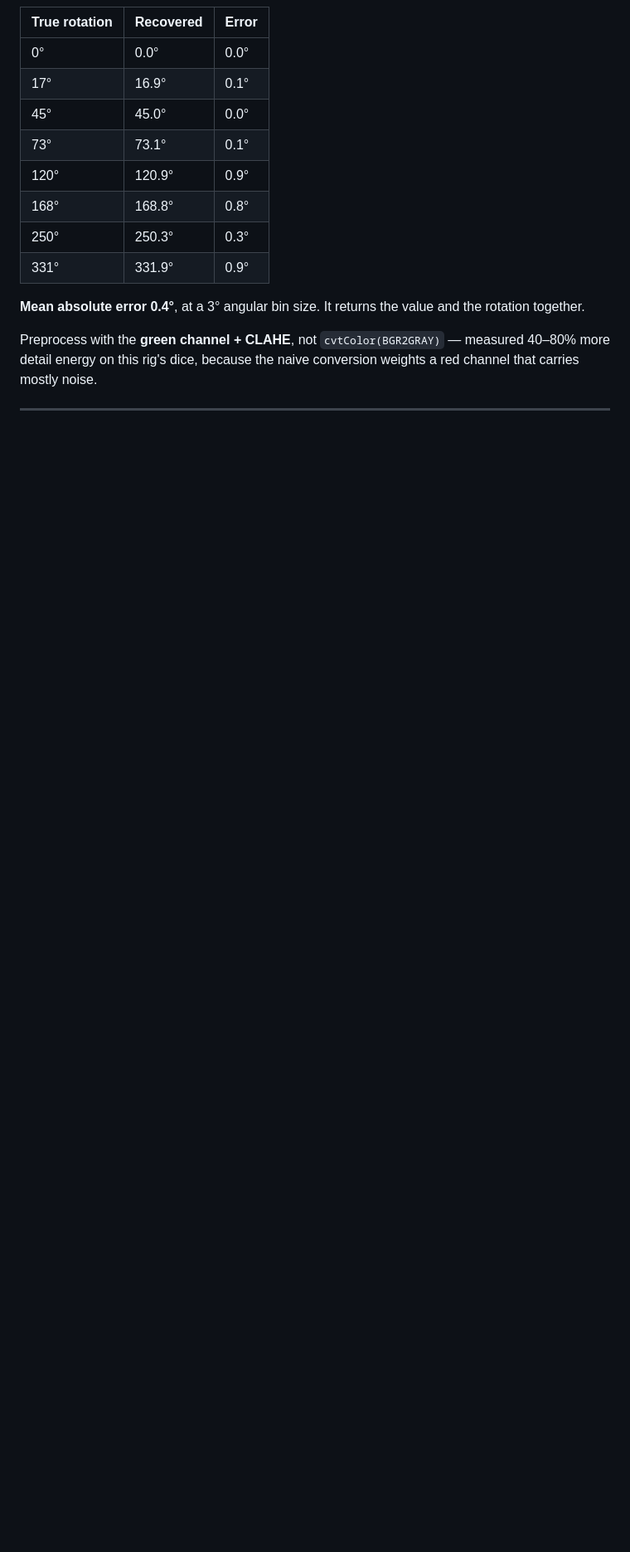
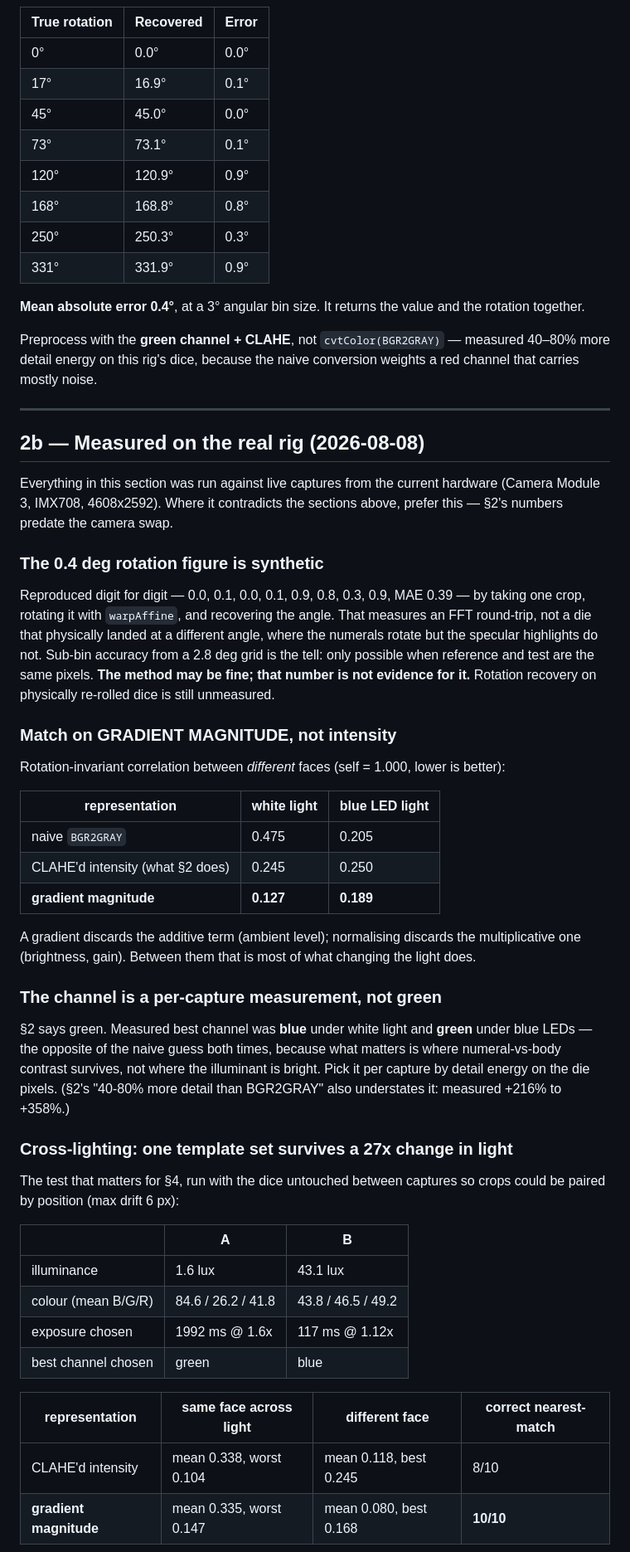
Before and after one commit to thesidius/smarttable, a Markdown page: docs/geometric-face-reading.md, the part around one of its changes. Shown at 83% size. GitHub-like rendering; blank space fills up the shorter version.

```diff
--- a/docs/geometric-face-reading.md
+++ b/docs/geometric-face-reading.md
@@ -121,3 +121,62 @@ measured 40–80% more detail energy on this rig's dice, because the naive
 conversion weights a red channel that carries mostly noise.
 
 ---
+
+## 2b — Measured on the real rig (2026-08-08)
+
+Everything in this section was run against live captures from the current
+hardware (Camera Module 3, IMX708, 4608x2592). Where it contradicts the
+sections above, prefer this — §2's numbers predate the camera swap.
+
+### The 0.4 deg rotation figure is synthetic
+
+Reproduced digit for digit — 0.0, 0.1, 0.0, 0.1, 0.9, 0.8, 0.3, 0.9, MAE 0.39 —
+by taking one crop, rotating it with `warpAffine`, and recovering the angle.
+That measures an FFT round-trip, not a die that physically landed at a
+different angle, where the numerals rotate but the specular highlights do not.
+Sub-bin accuracy from a 2.8 deg grid is the tell: only possible when reference
+and test are the same pixels. **The method may be fine; that number is not
+evidence for it.** Rotation recovery on physically re-rolled dice is still
+unmeasured.
+
+### Match on GRADIENT MAGNITUDE, not intensity
+
+Rotation-invariant correlation between *different* faces (self = 1.000, lower
+is better):
+
+| representation | white light | blue LED light |
+|---|---|---|
+| naive `BGR2GRAY` | 0.475 | 0.205 |
+| CLAHE'd intensity (what §2 does) | 0.245 | 0.250 |
+| **gradient magnitude** | **0.127** | **0.189** |
+
+A gradient discards the additive term (ambient level); normalising discards the
+multiplicative one (brightness, gain). Between them that is most of what
+changing the light does.
+
+### The channel is a per-capture measurement, not green
+
+§2 says green. Measured best channel was **blue** under white light and
+**green** under blue LEDs — the opposite of the naive guess both times, because
+what matters is where numeral-vs-body contrast survives, not where the
+illuminant is bright. Pick it per capture by detail energy on the die pixels.
+(§2's "40-80% more detail than BGR2GRAY" also understates it: measured
++216% to +358%.)
+
+### Cross-lighting: one template set survives a 27x change in light
+
+The test that matters for §4, run with the dice untouched between captures so
+crops could be paired by position (max drift 6 px):
+
+| | A | B |
+|---|---|---|
+| illuminance | 1.6 lux | 43.1 lux |
+| colour (mean B/G/R) | 84.6 / 26.2 / 41.8 | 43.8 / 46.5 / 49.2 |
+| exposure chosen | 1992 ms @ 1.6x | 117 ms @ 1.12x |
+| best channel chosen | green | blue |
+
+| representation | same face across light | different face | correct nearest-match |
+|---|---|---|---|
+| CLAHE'd intensity | mean 0.338, worst 0.104 | mean 0.118, best 0.245 | 8/10 |
+| **gradient magnitude** | mean 0.335, worst 0.147 | mean 0.080, best 0.168 | **10/10** |
+
```
Also changed, not shown: other parts of docs/geometric-face-reading.md (+36 -3 lines).
